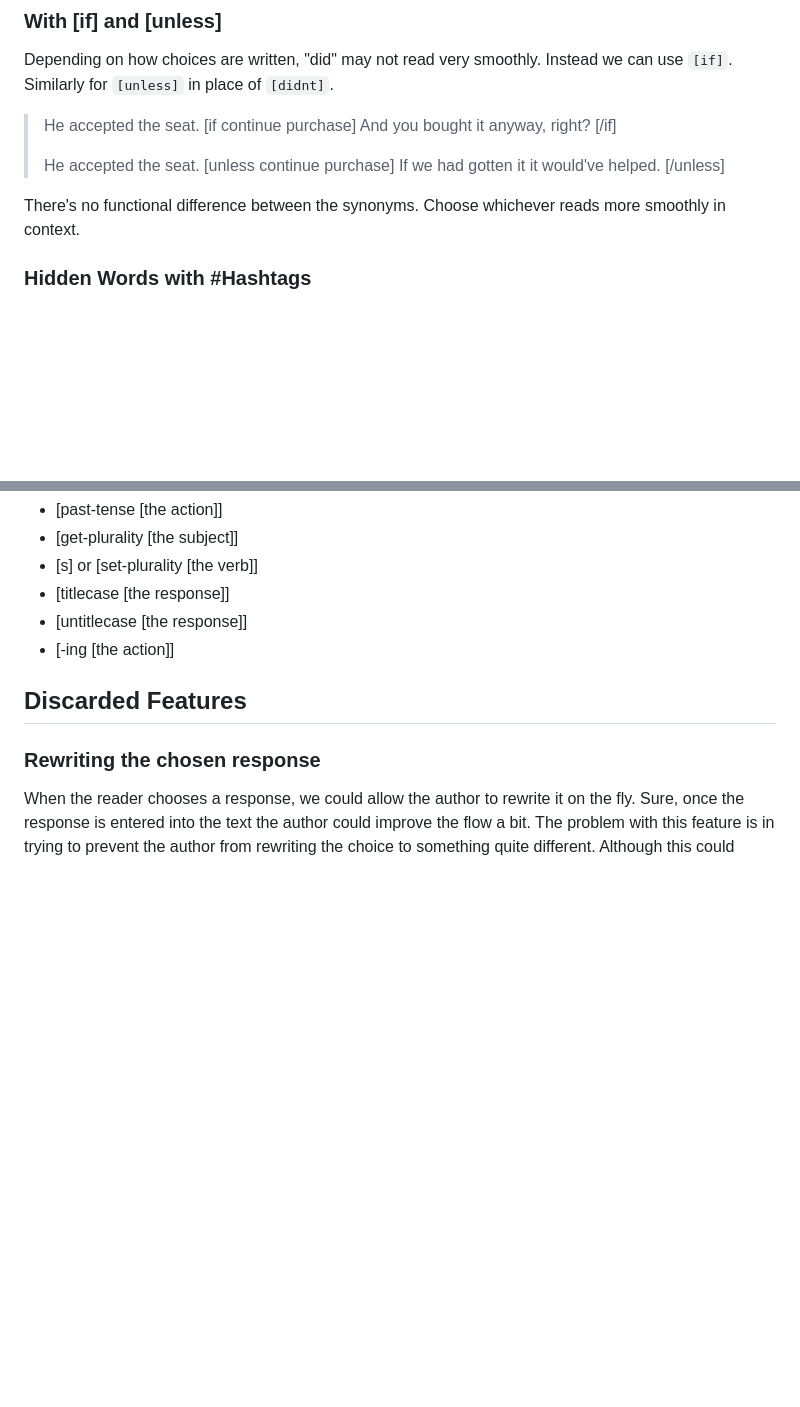
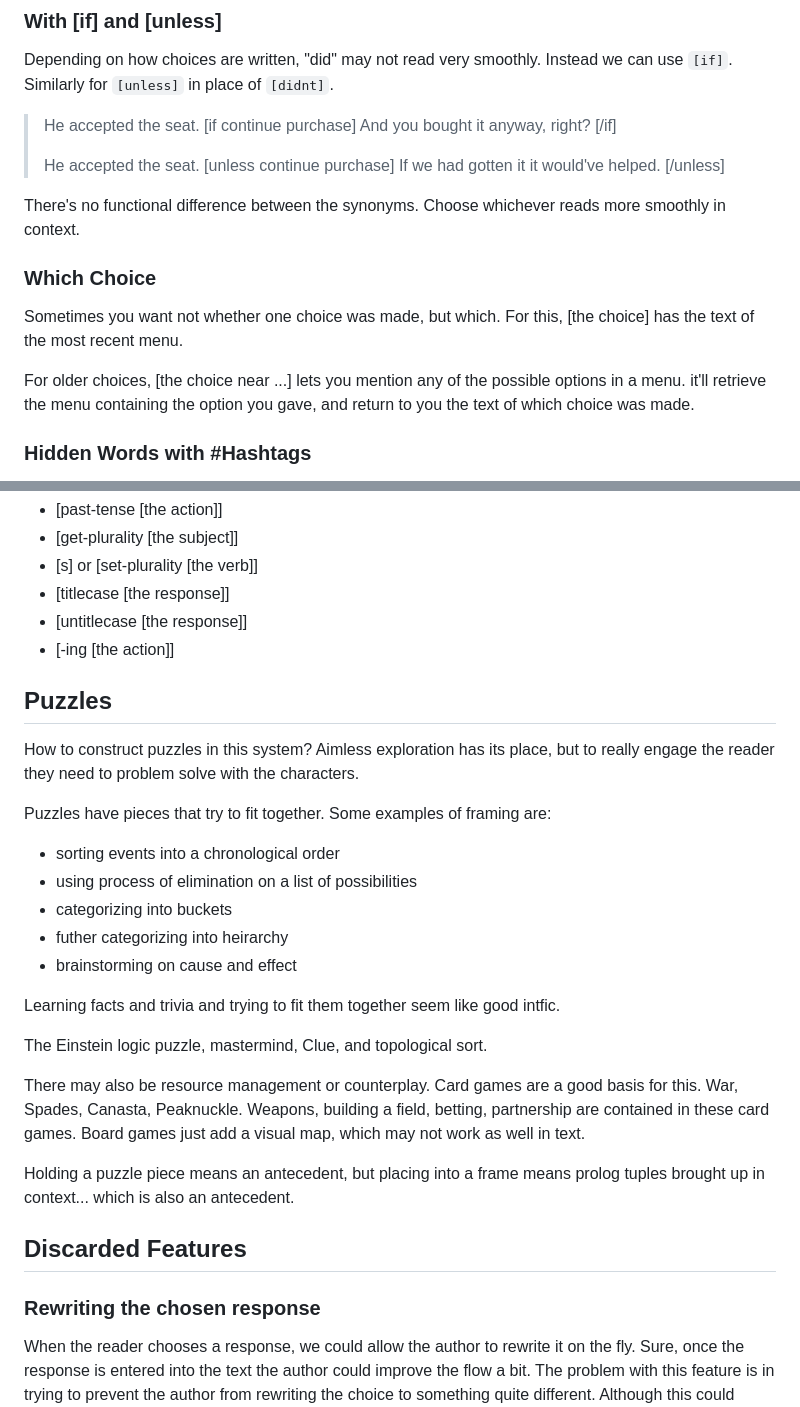
Before and after one commit to RonNewcomb/narrative-engine, a Markdown page: README.md, 2 parts joined by grey strips. Rendered like a GitHub page; blank space fills up the shorter version.

```diff
--- a/README.md
+++ b/README.md
@@ -149,6 +149,12 @@ Depending on how choices are written, "did" may not read very smoothly. Instead
 > He accepted the seat. [unless continue purchase] If we had gotten it it would've helped. [/unless]
 
 There's no functional difference between the synonyms. Choose whichever reads more smoothly in context.
+
+### Which Choice
+
+Sometimes you want not whether one choice was made, but which. For this, [the choice] has the text of the most recent menu.
+
+For older choices, [the choice near ...] lets you mention any of the possible options in a menu. it'll retrieve the menu containing the option you gave, and return to you the text of which choice was made.
 
 ### Hidden Words with #Hashtags
 
@@ -320,6 +326,26 @@ A list of standard replacements comes pre-bundled.
 - [untitlecase [the response]]
 - [-ing [the action]]
 
+## Puzzles
+
+How to construct puzzles in this system? Aimless exploration has its place, but to really engage the reader they need to problem solve with the characters.
+
+Puzzles have pieces that try to fit together. Some examples of framing are:
+- sorting events into a chronological order
+- using process of elimination on a list of possibilities
+- categorizing into buckets
+- futher categorizing into heirarchy
+- brainstorming on cause and effect
+
+Learning facts and trivia and trying to fit them together seem like good intfic.
+
+The Einstein logic puzzle, mastermind, Clue, and topological sort.
+
+There may also be resource management or counterplay. Card games are a good basis for this. War, Spades, Canasta, Peaknuckle. Weapons, building a field, betting, partnership are contained in these card games. Board games just add a visual map, which may not work as well in text.
+
+Holding a puzzle piece means an antecedent, but placing into a frame means prolog tuples brought up in context... which is also an antecedent.
+
+
 ## Discarded Features
 
 ### Rewriting the chosen response
```
